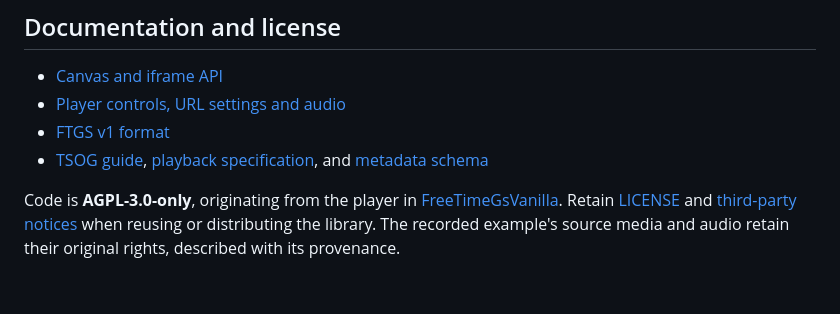
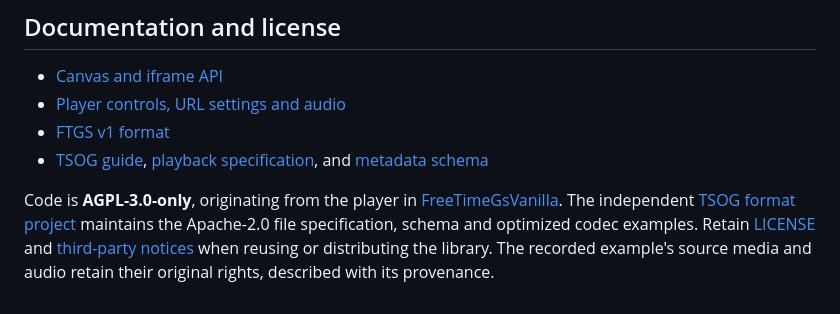
Before and after one commit to OpsiClear-4DGS/ftgs-player, a Markdown page: README.md, the part around the change. Drawn GitHub-style.

Commit message:
Link the independent Apache TSOG specification and codec project

```diff
--- a/README.md
+++ b/README.md
@@ -159,6 +159,8 @@ URLs work at `/ftgs-player/`, the local root, and the built `dist/` deployment.
 
 Code is **AGPL-3.0-only**, originating from the player in
 [FreeTimeGsVanilla](https://github.com/OpsiClear-4DGS/FreeTimeGsVanilla).
+The independent [TSOG format project](https://github.com/OpsiClear-4DGS/tsog)
+maintains the Apache-2.0 file specification, schema and optimized codec examples.
 Retain [LICENSE](LICENSE) and [third-party notices](docs/THIRD_PARTY.md) when reusing
 or distributing the library. The recorded example's source media and audio
 retain their original rights, described with its provenance.
```
Also changed, not shown: docs/TSOG-SPEC.md (+5 -0 lines), docs/TSOG.md (+4 -0 lines).
